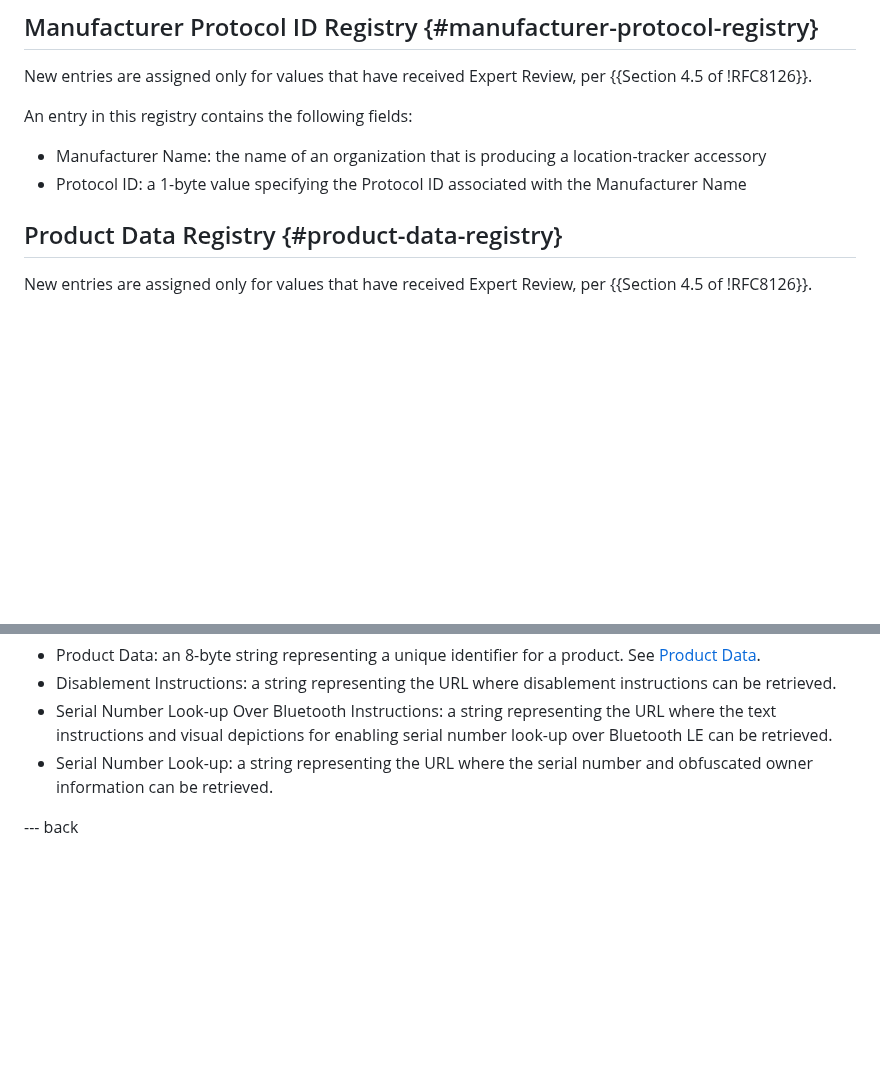
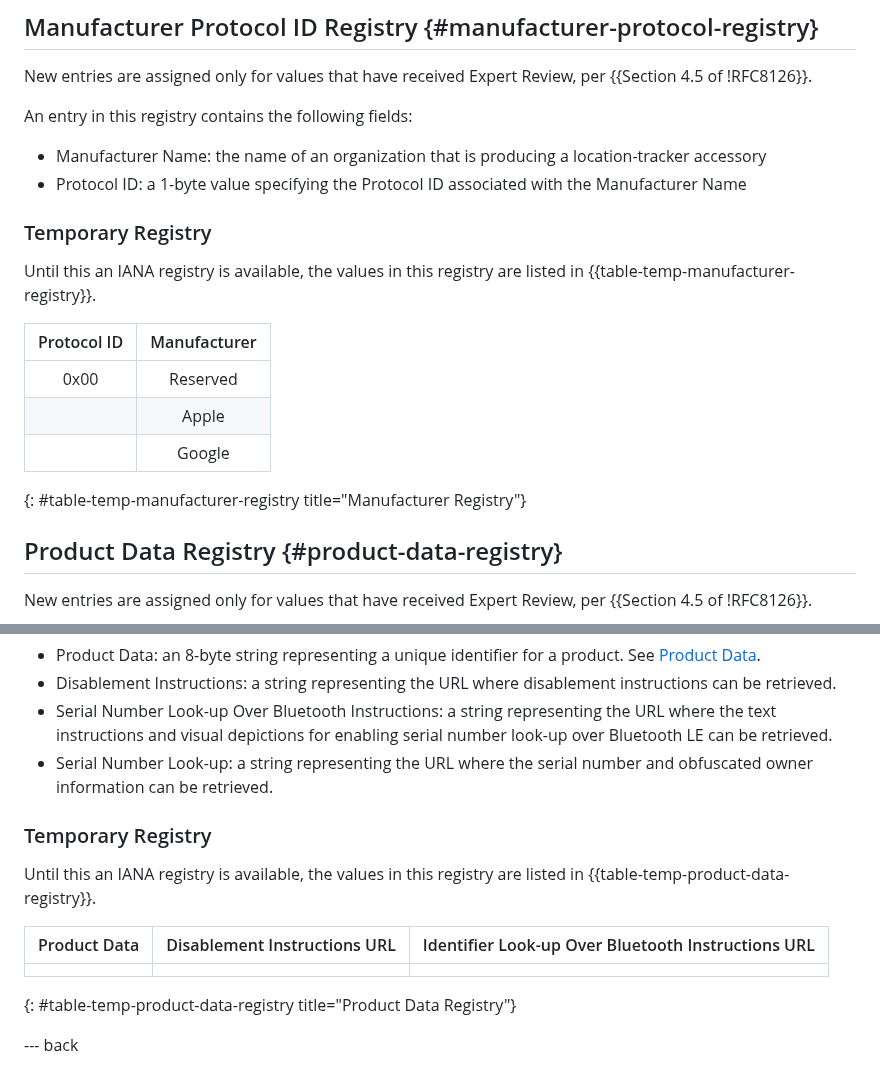
Before and after one commit to bdetwiler/draft-detecting-unwanted-location-trackers, a Markdown page: draft-detecting-unwanted-location-trackers.md, 2 parts joined by grey strips. GitHub-like rendering; blank space fills up the shorter version.

Commit message:
Update IANA registry sections to have a registry table available in this document

```diff
--- a/draft-detecting-unwanted-location-trackers.md
+++ b/draft-detecting-unwanted-location-trackers.md
@@ -672,6 +672,15 @@ An entry in this registry contains the following fields:
 * Manufacturer Name: the name of an organization that is producing a location-tracker accessory
 * Protocol ID: a 1-byte value specifying the Protocol ID associated with the Manufacturer Name
 
+### Temporary Registry
+Until this an IANA registry is available, the values in this registry are listed in {{table-temp-manufacturer-registry}}.
+
+|  Protocol ID | Manufacturer    |
+|:------------:|:---------------:|
+|  0x00        | Reserved        |
+|              | Apple           |
+|              | Google          |
+{: #table-temp-manufacturer-registry title="Manufacturer Registry"}
 
 
 ## Product Data Registry {#product-data-registry}
@@ -689,4 +698,13 @@ serial number look-up over Bluetooth LE can be retrieved.
 * Serial Number Look-up: a string representing the URL where the serial number and obfuscated owner information can be retrieved.
 
 
+### Temporary Registry
+Until this an IANA registry is available, the values in this registry are listed in {{table-temp-product-data-registry}}.
+
+|  Product Data  | Disablement Instructions URL | Identifier Look-up Over Bluetooth Instructions URL |
+|:--------------:|:----------------------------:|:--------------------------------------------------:|
+|                |                              |                                                    |
+{: #table-temp-product-data-registry title="Product Data Registry"}
+
+
 --- back
```
